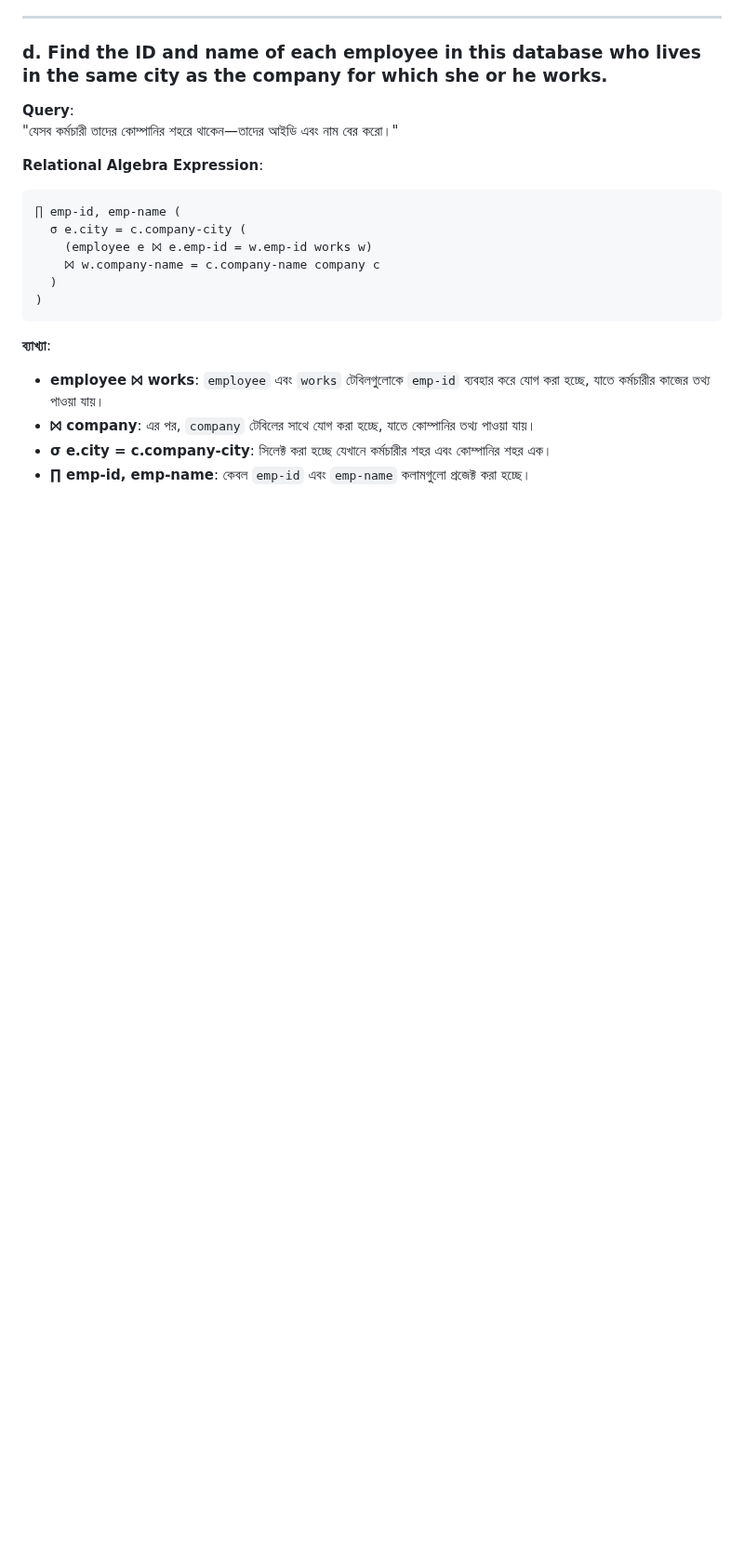
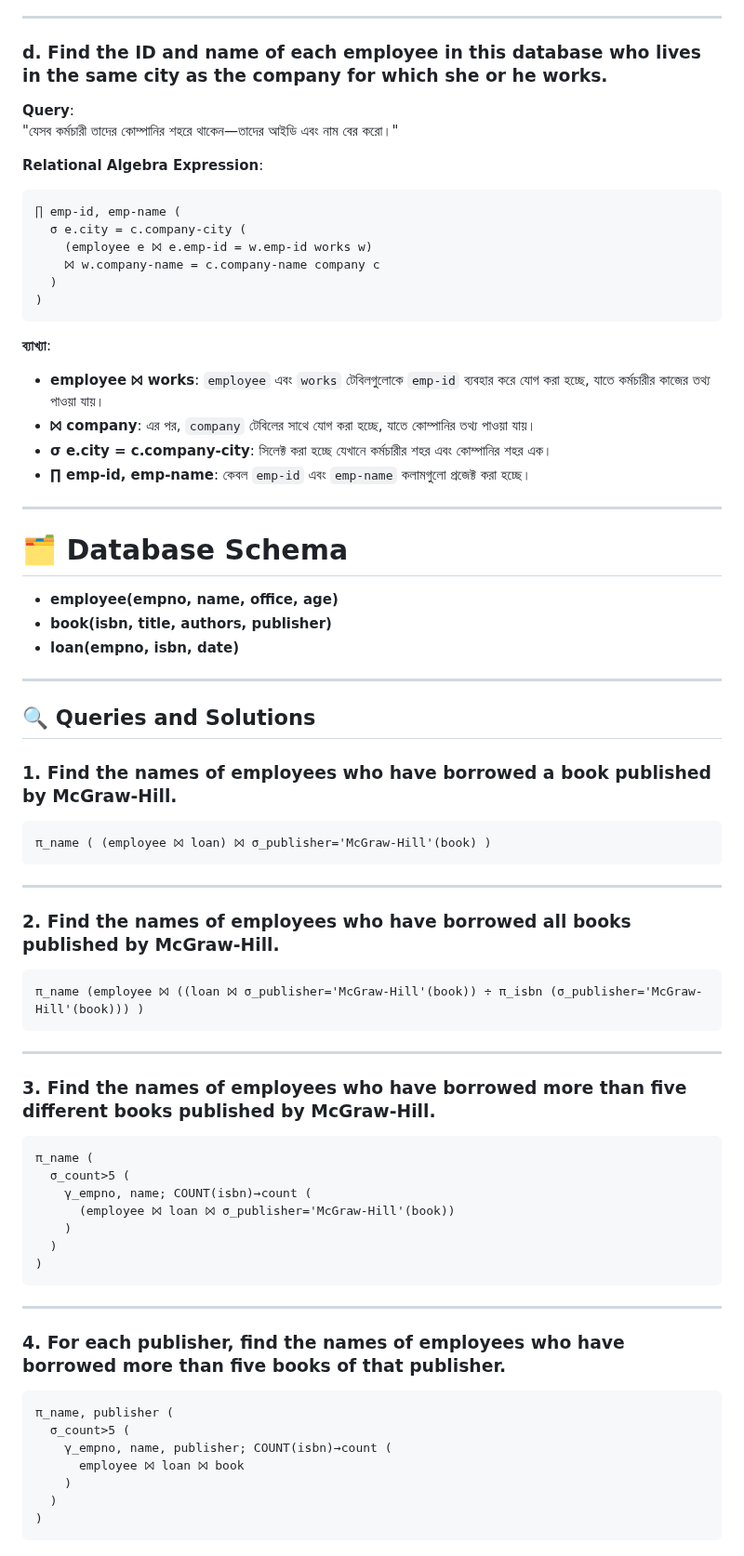
Before and after one commit to Mehedi-16/Database, a Markdown page: MySQL/Chapter-2/Employee.md, the part around the change. Shown at 93% size. Drawn GitHub-style; blank space fills up the shorter version.

````diff
--- a/MySQL/Chapter-2/Employee.md
+++ b/MySQL/Chapter-2/Employee.md
@@ -188,3 +188,57 @@ This repository contains various queries and their relational algebra expression
 - **⨝ company**: এর পর, `company` টেবিলের সাথে যোগ করা হচ্ছে, যাতে কোম্পানির তথ্য পাওয়া যায়।
 - **σ e.city = c.company-city**: সিলেক্ট করা হচ্ছে যেখানে কর্মচারীর শহর এবং কোম্পানির শহর এক।
 - **∏ emp-id, emp-name**: কেবল `emp-id` এবং `emp-name` কলামগুলো প্রজেক্ট করা হচ্ছে।
+
+********************************************************************************************************************************************************************************
+
+# 🗂️ Database Schema
+
+- **employee(empno, name, office, age)**
+- **book(isbn, title, authors, publisher)**
+- **loan(empno, isbn, date)**
+
+---
+
+## 🔍 Queries and Solutions
+
+### 1. Find the names of employees who have borrowed a book published by **McGraw-Hill**.
+
+```plaintext
+π_name ( (employee ⨝ loan) ⨝ σ_publisher='McGraw-Hill'(book) )
+```
+
+---
+
+### 2. Find the names of employees who have borrowed **all books** published by **McGraw-Hill**.
+
+```plaintext
+π_name (employee ⨝ ((loan ⨝ σ_publisher='McGraw-Hill'(book)) ÷ π_isbn (σ_publisher='McGraw-Hill'(book))) )
+```
+
+---
+
+### 3. Find the names of employees who have borrowed **more than five different books** published by **McGraw-Hill**.
+
+```plaintext
+π_name (
+  σ_count>5 (
+    γ_empno, name; COUNT(isbn)→count (
+      (employee ⨝ loan ⨝ σ_publisher='McGraw-Hill'(book))
+    )
+  )
+)
+```
+
+---
+
+### 4. For each publisher, find the names of employees who have borrowed **more than five books** of that publisher.
+
+```plaintext
+π_name, publisher (
+  σ_count>5 (
+    γ_empno, name, publisher; COUNT(isbn)→count (
+      employee ⨝ loan ⨝ book
+    )
+  )
+)
+```
````
